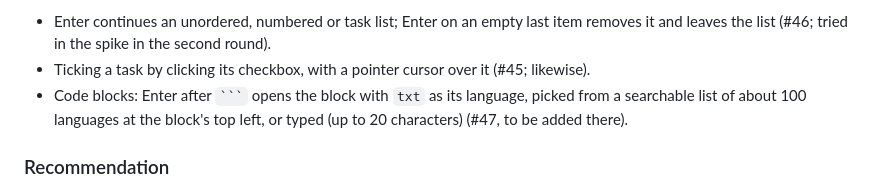
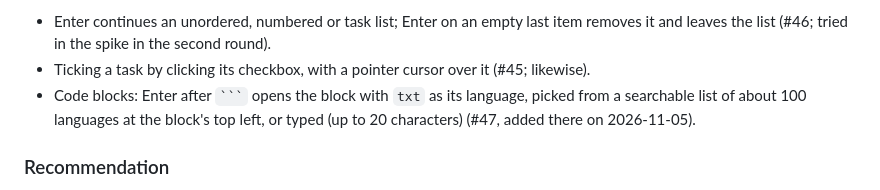
Before and after one commit to blackeyelabs/orbit, a Markdown page: spikes/SPIKES.md, the part around the change. Rendered like a GitHub page.

````diff
--- a/spikes/SPIKES.md
+++ b/spikes/SPIKES.md
@@ -308,7 +308,7 @@ To make a table, type the header row, then a delimiter row under it: `| Name | N
 Asked for, and planned as tickets rather than spike fixes:
 - Enter continues an unordered, numbered or task list; Enter on an empty last item removes it and leaves the list (#46; tried in the spike in the second round).
 - Ticking a task by clicking its checkbox, with a pointer cursor over it (#45; likewise).
-- Code blocks: Enter after ` ``` ` opens the block with `txt` as its language, picked from a searchable list of about 100 languages at the block's top left, or typed (up to 20 characters) (#47, to be added there).
+- Code blocks: Enter after ` ``` ` opens the block with `txt` as its language, picked from a searchable list of about 100 languages at the block's top left, or typed (up to 20 characters) (#47, added there on 2026-11-05).
 
 ### Recommendation
 
````
Also changed, not shown: docs/Orbit implementation plan for Claude Code.md (+9 -9 lines).
